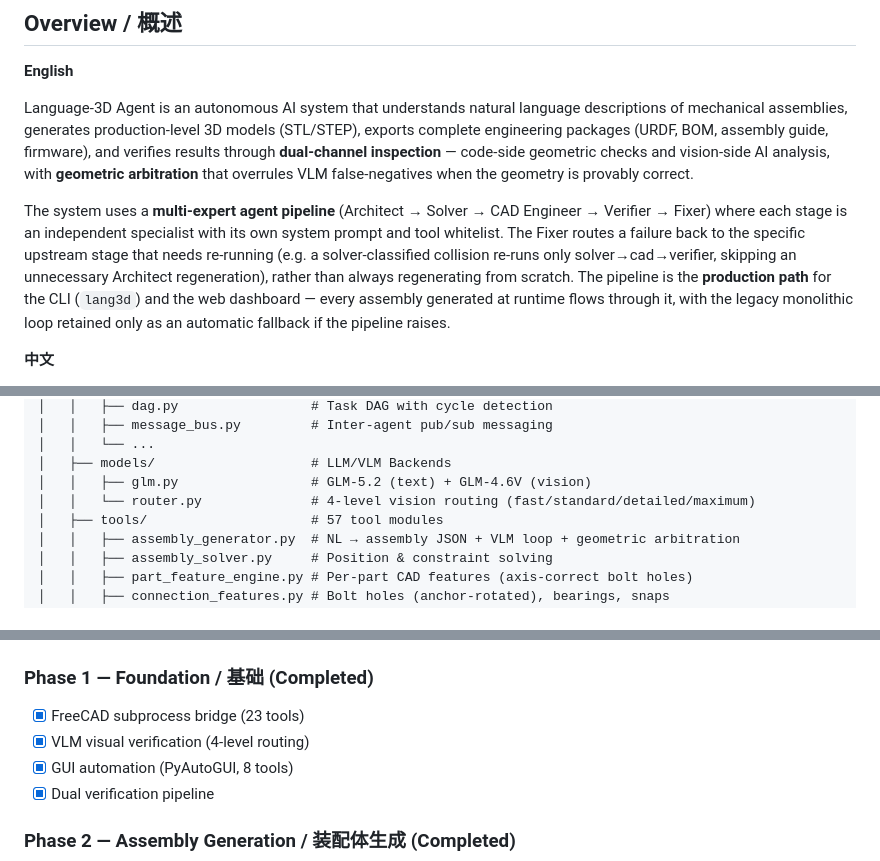
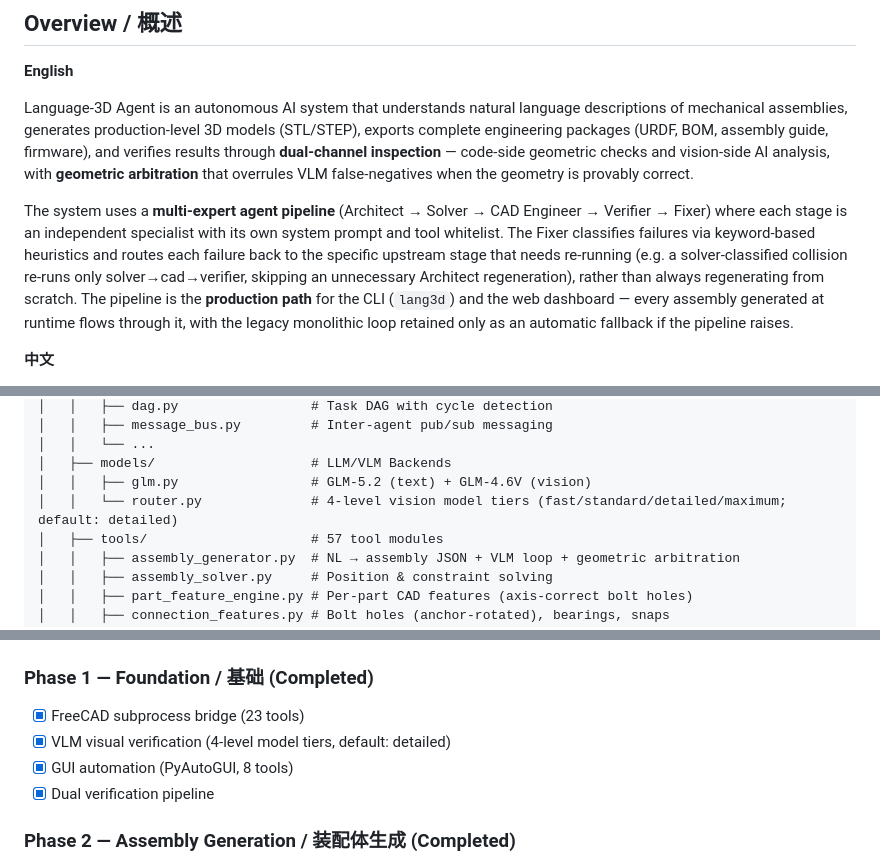
Before and after one commit to xyc200602/language-3d, a Markdown page: README.md, 3 parts joined by grey strips. GitHub-like rendering.

Commit message:
docs(README): honest descriptions for VLM routing + Fixer classification
Audit found 3 README claims that overstated implementation:
- '4-level vision routing' → '4-level model tiers (default: detailed)' —
  the 4 tiers exist in router.py but there's no dynamic complexity-based
  selection; all calls default to 'detailed'
- 'Fixer routes failure back' → 'Fixer classifies via keyword-based
  heuristics and routes' — classification is keyword scoring, not LLM
  semantic analysis (honest about the method)
- 'Newton-Raphson' claim: verified NOT dead code — ClosedChainSolver is
  called by pipeline_context.py:272 for loop closure. No README change
  needed (the structural description was already accurate).

```diff
--- a/README.md
+++ b/README.md
@@ -23,7 +23,7 @@
 
 Language-3D Agent is an autonomous AI system that understands natural language descriptions of mechanical assemblies, generates production-level 3D models (STL/STEP), exports complete engineering packages (URDF, BOM, assembly guide, firmware), and verifies results through **dual-channel inspection** — code-side geometric checks and vision-side AI analysis, with **geometric arbitration** that overrules VLM false-negatives when the geometry is provably correct.
 
-The system uses a **multi-expert agent pipeline** (Architect → Solver → CAD Engineer → Verifier → Fixer) where each stage is an independent specialist with its own system prompt and tool whitelist. The Fixer routes a failure back to the specific upstream stage that needs re-running (e.g. a solver-classified collision re-runs only solver→cad→verifier, skipping an unnecessary Architect regeneration), rather than always regenerating from scratch. The pipeline is the **production path** for the CLI (`lang3d`) and the web dashboard — every assembly generated at runtime flows through it, with the legacy monolithic loop retained only as an automatic fallback if the pipeline raises.
+The system uses a **multi-expert agent pipeline** (Architect → Solver → CAD Engineer → Verifier → Fixer) where each stage is an independent specialist with its own system prompt and tool whitelist. The Fixer classifies failures via keyword-based heuristics and routes each failure back to the specific upstream stage that needs re-running (e.g. a solver-classified collision re-runs only solver→cad→verifier, skipping an unnecessary Architect regeneration), rather than always regenerating from scratch. The pipeline is the **production path** for the CLI (`lang3d`) and the web dashboard — every assembly generated at runtime flows through it, with the legacy monolithic loop retained only as an automatic fallback if the pipeline raises.
 
 **中文**
 
@@ -239,7 +239,7 @@ language-3d/
 │   │   └── ...
 │   ├── models/                    # LLM/VLM Backends
 │   │   ├── glm.py                 # GLM-5.2 (text) + GLM-4.6V (vision)
-│   │   └── router.py              # 4-level vision routing (fast/standard/detailed/maximum)
+│   │   └── router.py              # 4-level vision model tiers (fast/standard/detailed/maximum; default: detailed)
 │   ├── tools/                     # 57 tool modules
 │   │   ├── assembly_generator.py  # NL → assembly JSON + VLM loop + geometric arbitration
 │   │   ├── assembly_solver.py     # Position & constraint solving
@@ -303,7 +303,7 @@ python tests/test_e2e_production.py --case 4dof_arm --pipeline  # Multi-agent pi
 
 ### Phase 1 — Foundation / 基础 (Completed)
 - [x] FreeCAD subprocess bridge (23 tools)
-- [x] VLM visual verification (4-level routing)
+- [x] VLM visual verification (4-level model tiers, default: detailed)
 - [x] GUI automation (PyAutoGUI, 8 tools)
 - [x] Dual verification pipeline
 
```
